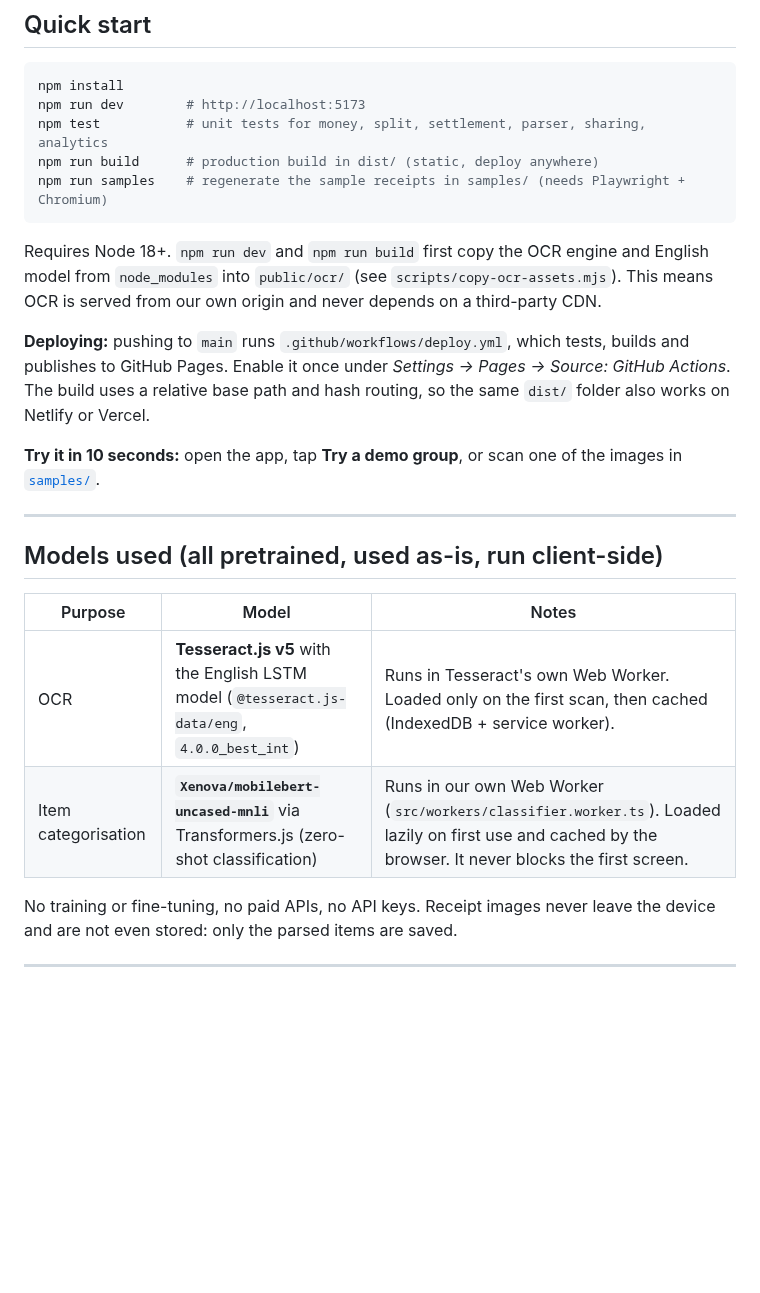
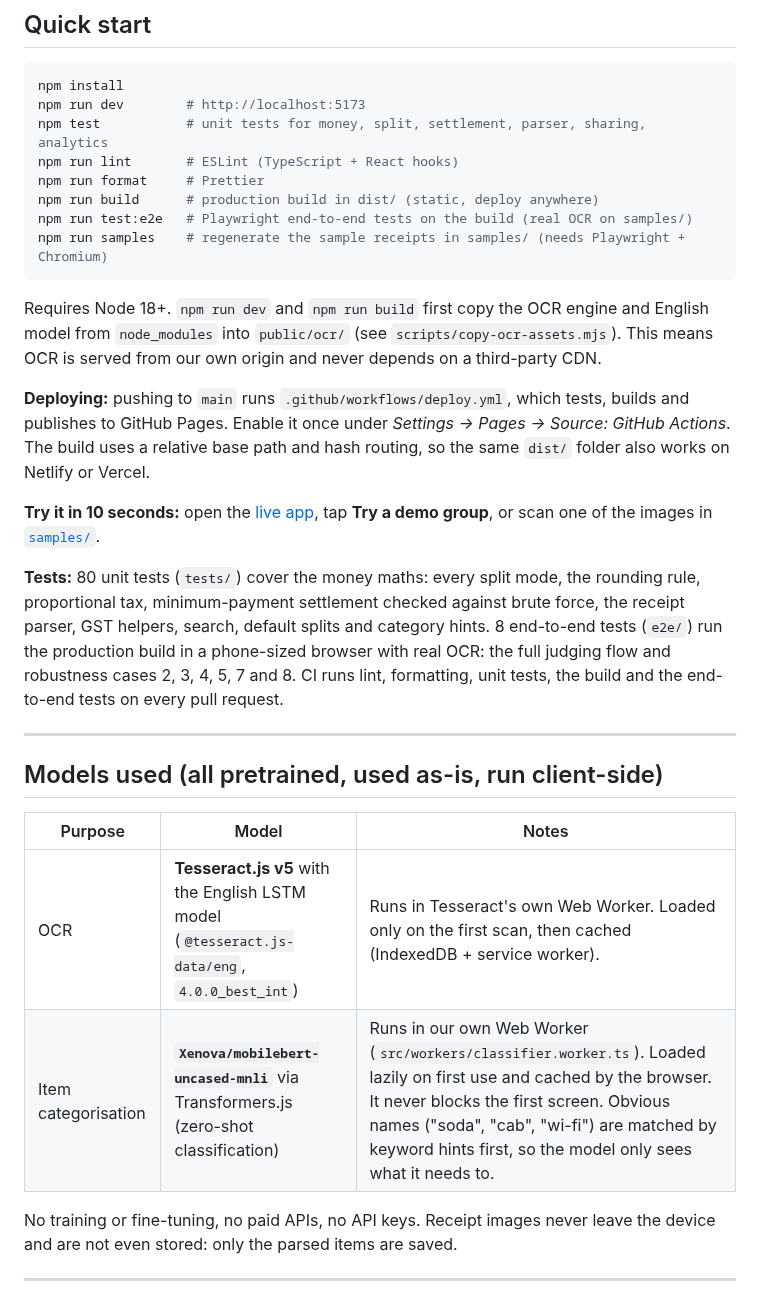
Before and after one commit to Prayag-Mohanty/split-smart, a Markdown page: README.md, the part around one of its changes. Drawn GitHub-style; blank space fills up the shorter version.

````diff
--- a/README.md
+++ b/README.md
@@ -20,7 +29,10 @@ SplitSmart is our Web Brawl GC 2026 entry. It is a static web app with no backen
 npm install
 npm run dev        # http://localhost:5173
 npm test           # unit tests for money, split, settlement, parser, sharing, analytics
+npm run lint       # ESLint (TypeScript + React hooks)
+npm run format     # Prettier
 npm run build      # production build in dist/ (static, deploy anywhere)
+npm run test:e2e   # Playwright end-to-end tests on the build (real OCR on samples/)
 npm run samples    # regenerate the sample receipts in samples/ (needs Playwright + Chromium)
 ```
 
@@ -28,16 +40,18 @@ Requires Node 18+. `npm run dev` and `npm run build` first copy the OCR engine a
 
 **Deploying:** pushing to `main` runs `.github/workflows/deploy.yml`, which tests, builds and publishes to GitHub Pages. Enable it once under _Settings → Pages → Source: GitHub Actions_. The build uses a relative base path and hash routing, so the same `dist/` folder also works on Netlify or Vercel.
 
-**Try it in 10 seconds:** open the app, tap **Try a demo group**, or scan one of the images in [`samples/`](samples).
+**Try it in 10 seconds:** open the [live app](https://prayag-mohanty.github.io/split-smart/), tap **Try a demo group**, or scan one of the images in [`samples/`](samples).
+
+**Tests:** 80 unit tests (`tests/`) cover the money maths: every split mode, the rounding rule, proportional tax, minimum-payment settlement checked against brute force, the receipt parser, GST helpers, search, default splits and category hints. 8 end-to-end tests (`e2e/`) run the production build in a phone-sized browser with real OCR: the full judging flow and robustness cases 2, 3, 4, 5, 7 and 8. CI runs lint, formatting, unit tests, the build and the end-to-end tests on every pull request.
 
 ---
 
 ## Models used (all pretrained, used as-is, run client-side)
 
-| Purpose             | Model                                                                                        | Notes                                                                                                                                                    |
-| ------------------- | -------------------------------------------------------------------------------------------- | -------------------------------------------------------------------------------------------------------------------------------------------------------- |
-| OCR                 | **Tesseract.js v5** with the English LSTM model (`@tesseract.js-data/eng`, `4.0.0_best_int`) | Runs in Tesseract's own Web Worker. Loaded only on the first scan, then cached (IndexedDB + service worker).                                             |
-| Item categorisation | **`Xenova/mobilebert-uncased-mnli`** via Transformers.js (zero-shot classification)          | Runs in our own Web Worker (`src/workers/classifier.worker.ts`). Loaded lazily on first use and cached by the browser. It never blocks the first screen. |
+| Purpose             | Model                                                                                        | Notes                                                                                                                                                                                                                                                                        |
+| ------------------- | -------------------------------------------------------------------------------------------- | ---------------------------------------------------------------------------------------------------------------------------------------------------------------------------------------------------------------------------------------------------------------------------- |
+| OCR                 | **Tesseract.js v5** with the English LSTM model (`@tesseract.js-data/eng`, `4.0.0_best_int`) | Runs in Tesseract's own Web Worker. Loaded only on the first scan, then cached (IndexedDB + service worker).                                                                                                                                                                 |
+| Item categorisation | **`Xenova/mobilebert-uncased-mnli`** via Transformers.js (zero-shot classification)          | Runs in our own Web Worker (`src/workers/classifier.worker.ts`). Loaded lazily on first use and cached by the browser. It never blocks the first screen. Obvious names ("soda", "cab", "wi-fi") are matched by keyword hints first, so the model only sees what it needs to. |
 
 No training or fine-tuning, no paid APIs, no API keys. Receipt images never leave the device and are not even stored: only the parsed items are saved.
 
````
Also changed, not shown: other parts of README.md (+26 -11 lines), docs/demo.gif (added).
